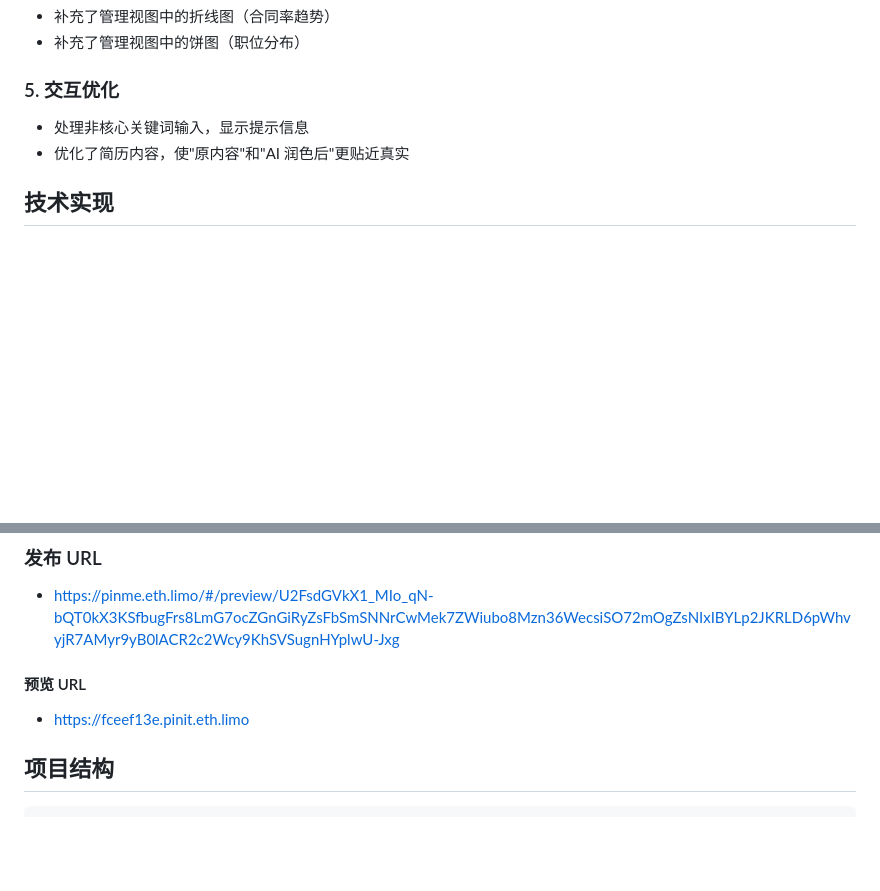
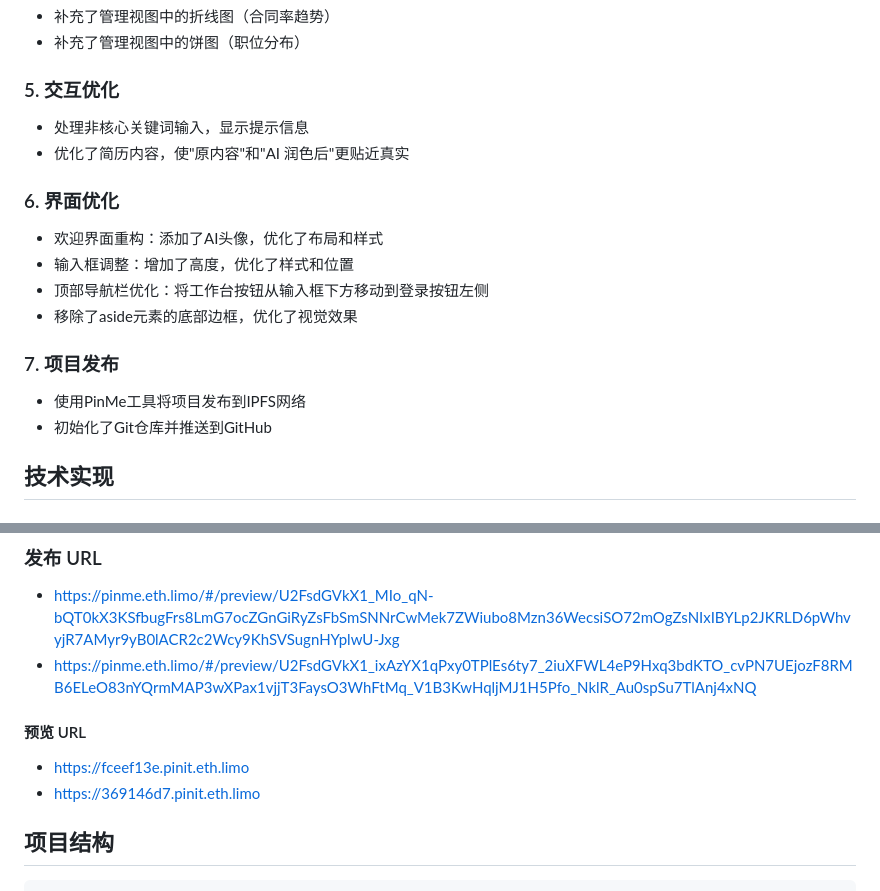
Before and after one commit to tianyong0618/CareerIntent, a Markdown page: doc/项目文档.md, 2 parts joined by grey strips. GitHub-like rendering; blank space fills up the shorter version.

Commit message:
docs: 更新项目文档，添加界面优化和发布信息

````diff
--- a/doc/项目文档.md
+++ b/doc/项目文档.md
@@ -27,6 +27,16 @@ CareerIntent 是一个基于 AI 原生"意图驱动型"的职业发展系统，
 - 处理非核心关键词输入，显示提示信息
 - 优化了简历内容，使"原内容"和"AI 润色后"更贴近真实
 
+### 6. 界面优化
+- 欢迎界面重构：添加了AI头像，优化了布局和样式
+- 输入框调整：增加了高度，优化了样式和位置
+- 顶部导航栏优化：将工作台按钮从输入框下方移动到登录按钮左侧
+- 移除了aside元素的底部边框，优化了视觉效果
+
+### 7. 项目发布
+- 使用PinMe工具将项目发布到IPFS网络
+- 初始化了Git仓库并推送到GitHub
+
 ## 技术实现
 
 ### 前端技术栈
@@ -54,9 +64,11 @@ CareerIntent 是一个基于 AI 原生"意图驱动型"的职业发展系统，
 
 ### 发布 URL
 - https://pinme.eth.limo/#/preview/U2FsdGVkX1_MIo_qN-bQT0kX3KSfbugFrs8LmG7ocZGnGiRyZsFbSmSNNrCwMek7ZWiubo8Mzn36WecsiSO72mOgZsNIxIBYLp2JKRLD6pWhvyjR7AMyr9yB0lACR2c2Wcy9KhSVSugnHYplwU-Jxg
+- https://pinme.eth.limo/#/preview/U2FsdGVkX1_ixAzYX1qPxy0TPlEs6ty7_2iuXFWL4eP9Hxq3bdKTO_cvPN7UEjozF8RMB6ELeO83nYQrmMAP3wXPax1vjjT3FaysO3WhFtMq_V1B3KwHqljMJ1H5Pfo_NklR_Au0spSu7TlAnj4xNQ
 
 #### 预览 URL
 - https://fceef13e.pinit.eth.limo
+- https://369146d7.pinit.eth.limo
 
 ## 项目结构
 ```
````
